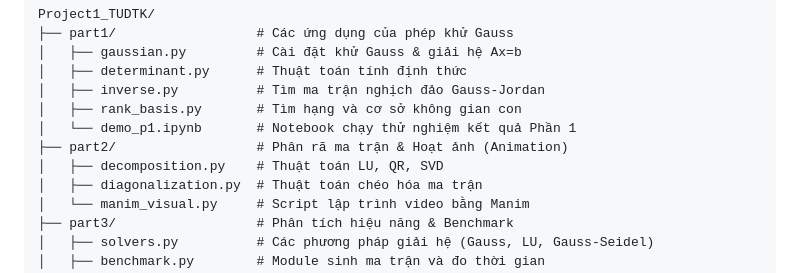
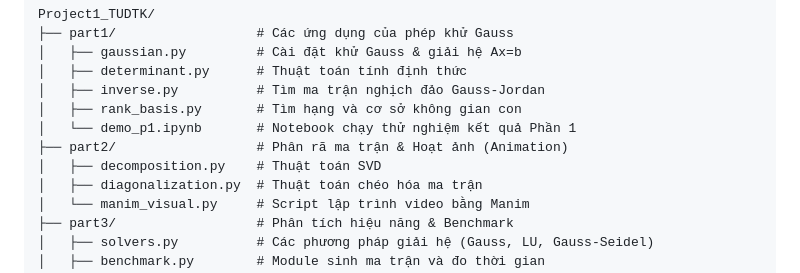
Before and after one commit to ChickenDev-cyber/Project1_TUDTK, a Markdown page: README.md, the part around the change. Rendered like a GitHub page.

Commit message:
[UPDATE] cập nhật readme cuối cùng

```diff
--- a/README.md
+++ b/README.md
@@ -37,7 +37,7 @@ Project1_TUDTK/
 │   ├── rank_basis.py       # Tìm hạng và cơ sở không gian con
 │   └── demo_p1.ipynb       # Notebook chạy thử nghiệm kết quả Phần 1
 ├── part2/                  # Phân rã ma trận & Hoạt ảnh (Animation)
-│   ├── decomposition.py    # Thuật toán LU, QR, SVD
+│   ├── decomposition.py    # Thuật toán SVD
 │   ├── diagonalization.py  # Thuật toán chéo hóa ma trận
 │   └── manim_visual.py     # Script lập trình video bằng Manim
 ├── part3/                  # Phân tích hiệu năng & Benchmark
```
